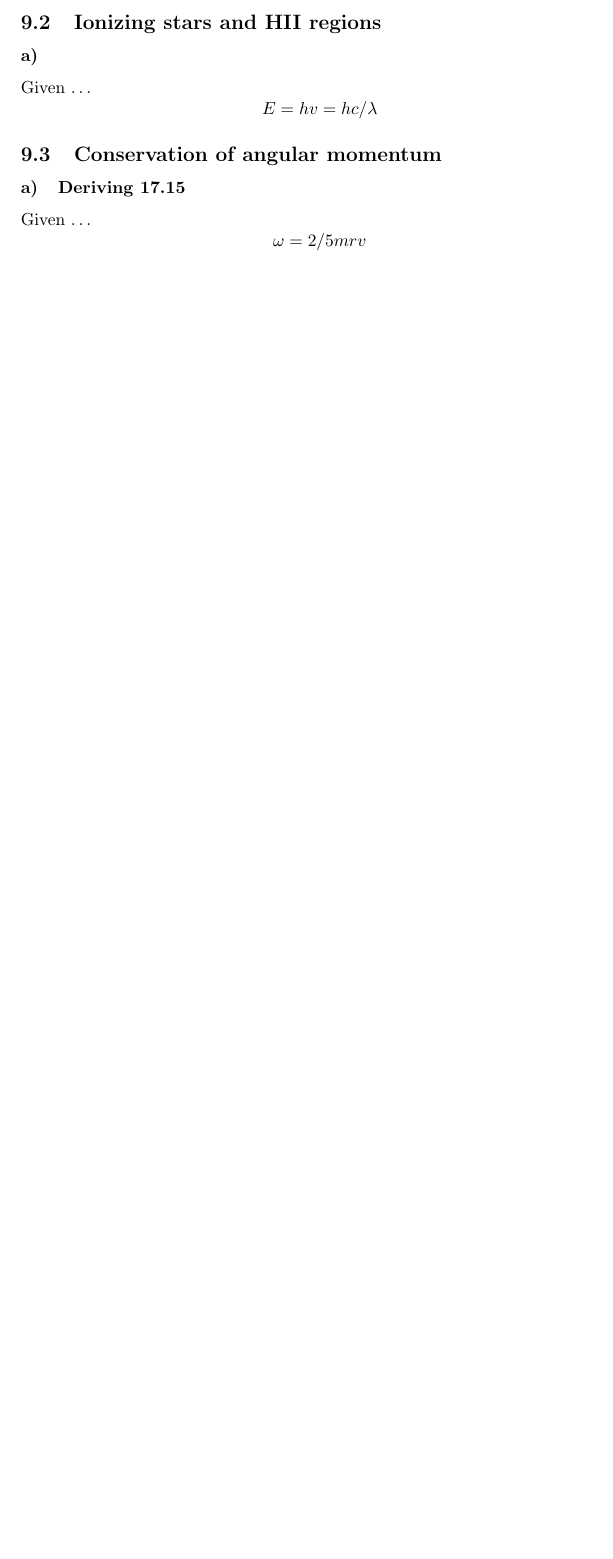
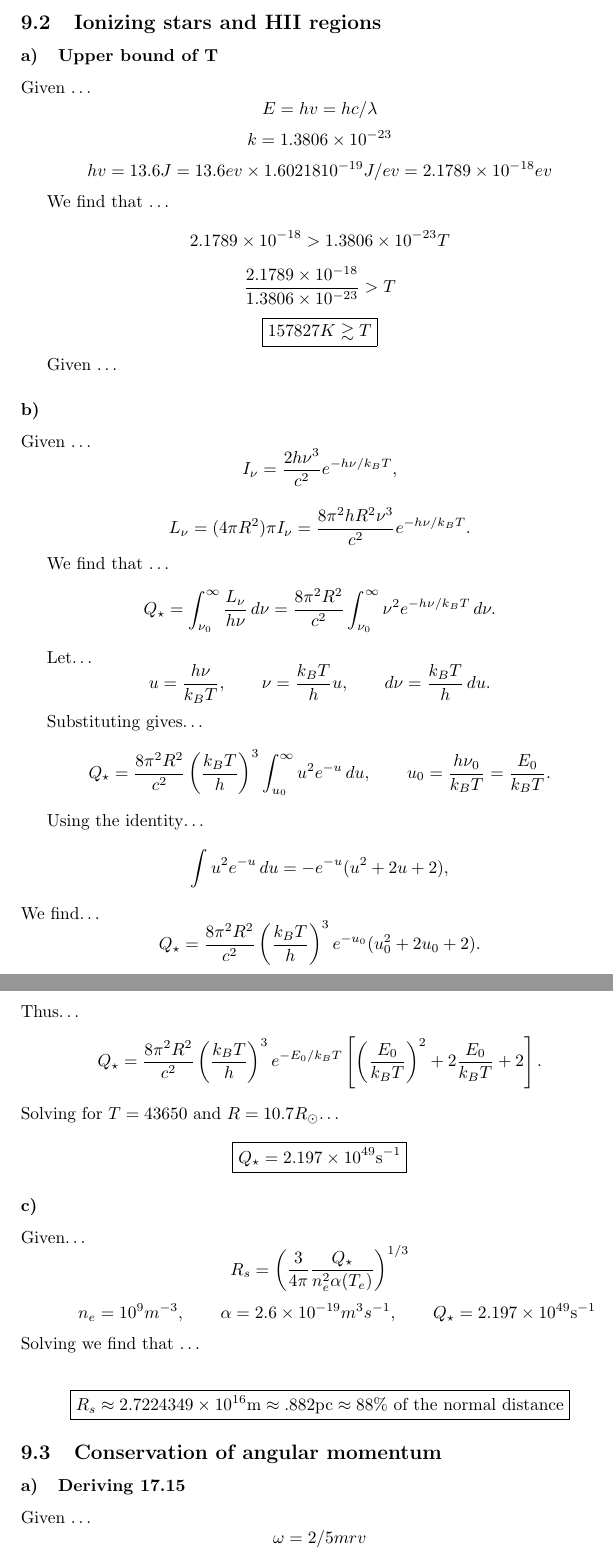
Before and after one commit to PiersonLip/introtoastrophys211HW, a LaTeX problem sheet (HW9/H9.tex): part of page 2 of 6 before the commit and two parts of pages 2 and 3 of 7 after it, the two joined at a grey line, cut so that both start at the same text, the shorter picture padded with empty space. Compiled offline with pdfLaTeX.

Commit message:
started doing math in astropy. also finished hw9 maybe

```diff
--- a/HW9/H9.tex
+++ b/HW9/H9.tex
@@ -3,6 +3,7 @@
 \usepackage{gensymb}
 \usepackage{tikz}
 \usepackage{amsmath}
+\usepackage{ amssymb }
 \usetikzlibrary{angles,quotes}
 \usetikzlibrary{arrows.meta,calc}
 
@@ -46,10 +47,107 @@ We find that \dots
 
 
 \subsection{Ionizing stars and HII regions}
-\subsubsection{}
+\subsubsection{Upper bound of T }
+\def\phv{13.6}
+\def\k{1.3806 \times 10^{-23}}
 Given \dots
 \[E = hv = hc/\lambda\]
+\[k = \k\]
+\[hv = \phv J = 13.6ev \times 1.6021810^{-19}J/ev = 2.1789 \times 10^{-18} ev \]
 
+We find that \dots
+\[2.1789 \times 10^{-18} > \k T\]
+\[\frac{2.1789 \times 10^{-18}}{\k} > T \]
+\[\boxed{157827K \gtrsim T} \]
+
+Given \dots
+% \[I_\nu = \frac{2h\nu^3}{c^2} \frac{1}{e^{h\nu/k_BT} - 1}, \qquad I_\nu = \frac{2h\nu^3}{(c^2)(e^{h\nu/k_BT)}} \]
+% \[I_\nu \propto \nu^3 e^{-h\nu/kT}\]
+% \[L_\star = (4\pi R^2)\pi I_\nu\]
+% \[Q_\star = \int \frac{L_\star}{h\nu}d\nu\]
+% \[\int x^2 e^{cx} = e^{cx}(\frac{x^2}{c} - \frac{2x}{c^2} + \frac{2}{c^3})\]
+% We find \dots
+% \[Q_\star = \int \frac{(4\pi R^2)\pi \frac{2h\nu^{\cancel{3}2}}{(c^2)(e^{h\nu/k_BT)}}}{h\cancel{\nu}}d\nu\]
+% \[Q_\star = \frac{(4\pi^2 R^2)}{c^2}(2h)\int \frac{\nu^2}{(e^{h\nu/k_BT)}}d\nu\]
+% \[\qquad c = \frac{(4\pi^2 R^2)}{c^2}(2h)\]
+% \def\c{\frac{(4\pi^2 R^2)}{c^2}(2h)}
+
+% \[Q_\star = c\int \frac{\nu^2}{(e^{h\nu/k_BT)}}d\nu\]
+% \[u = h\nu/k_B T, \qquad \nu = k_B T/h, \qquad du = h/k_BT\]
+
+% \[Q_\star = \frac{k_BT}{h} \c (k_B T/h)^2\int \frac{u^2}{e^{u}}du\]
+
+% \def\ctwo{\frac{k_BT}{h} \c (k_B T/h)^2}
+
+% \[Q_\star = \ctwo\left(e^{-u}(\frac{u^2}{-1} - \frac{2u}{1} + \frac{2}{-1})\right)\]
+% \def\unum{h\nu/k_B T}
+% \[Q_\star = \ctwo\left(e^{-\unum}(\frac{\unum^2}{-1} - \frac{2\unum}{1} + \frac{2}{-1})\right)\]
+
+
+\subsubsection{}
+
+Given \dots
+\[
+I_\nu = \frac{2h\nu^3}{c^2} e^{-h\nu / k_B T},
+\]
+
+\[
+L_\nu = (4\pi R^2)\pi I_\nu = \frac{8\pi^2 h R^2 \nu^3}{c^2} e^{-h\nu / k_B T}.
+\]
+
+We find that \dots
+\[
+Q_\star = \int_{\nu_0}^{\infty} \frac{L_\nu}{h\nu}\,d\nu
+        = \frac{8\pi^2 R^2}{c^2}\int_{\nu_0}^{\infty} \nu^2 e^{-h\nu / k_B T}\,d\nu.
+\]
+
+Let\dots
+\[
+u = \frac{h\nu}{k_B T}, \qquad \nu = \frac{k_B T}{h}u, \qquad d\nu = \frac{k_B T}{h}\,du.
+\]
+
+Substituting gives\dots
+\[
+Q_\star = \frac{8\pi^2 R^2}{c^2}\left(\frac{k_B T}{h}\right)^3
+\int_{u_0}^{\infty} u^2 e^{-u}\,du,
+\qquad u_0 = \frac{h\nu_0}{k_B T} = \frac{E_0}{k_B T}.
+\]
+
+Using the identity\dots
+\[
+\int u^2 e^{-u}\,du = -e^{-u}(u^2 + 2u + 2),
+\]
+We find\dots
+\[
+Q_\star = \frac{8\pi^2 R^2}{c^2}\left(\frac{k_B T}{h}\right)^3
+e^{-u_0}(u_0^2 + 2u_0 + 2).
+\]
+Thus\dots
+\[
+Q_\star =
+\frac{8\pi^2 R^2}{c^2}\left(\frac{k_B T}{h}\right)^3
+e^{-E_0 / k_B T}
+\left[
+\left(\frac{E_0}{k_B T}\right)^2
++ 2\frac{E_0}{k_B T} + 2
+\right].
+\]
+Solving for \(T = 43650\) and \(R = 10.7R_\odot\)\dots
+
+\[\boxed{Q_\star = 2.197 \times 10^{49} \text{s}^{-1}}\]
+
+\subsubsection{}
+Given\dots
+\[R_s = \left(\frac{3}{4\pi} \frac{Q_\star }{n_e^2\alpha (T_e)}\right)^{1/3}\]
+\[\qquad n_e = 10^9 m^{-3},
+\qquad \alpha = 2.6 \times 10^{-19}m^3s^{-1},
+\qquad Q_\star = 2.197 \times 10^{49} \text{s}^{-1}\]
+Solving we find that \dots
+
+\[
+\boxed{
+   R_s \approx 2.7224349\times 10^{16}\text{m} \approx .882\text{pc} \approx 88\% \text{ of the normal distance}
+}\]
 
 \subsection{Conservation of angular momentum}
 \subsubsection{Deriving 17.15}
```
Also changed, not shown: HW9/H9.pdf, HW9/H9.tex (26 more changed lines), 1 other file.
